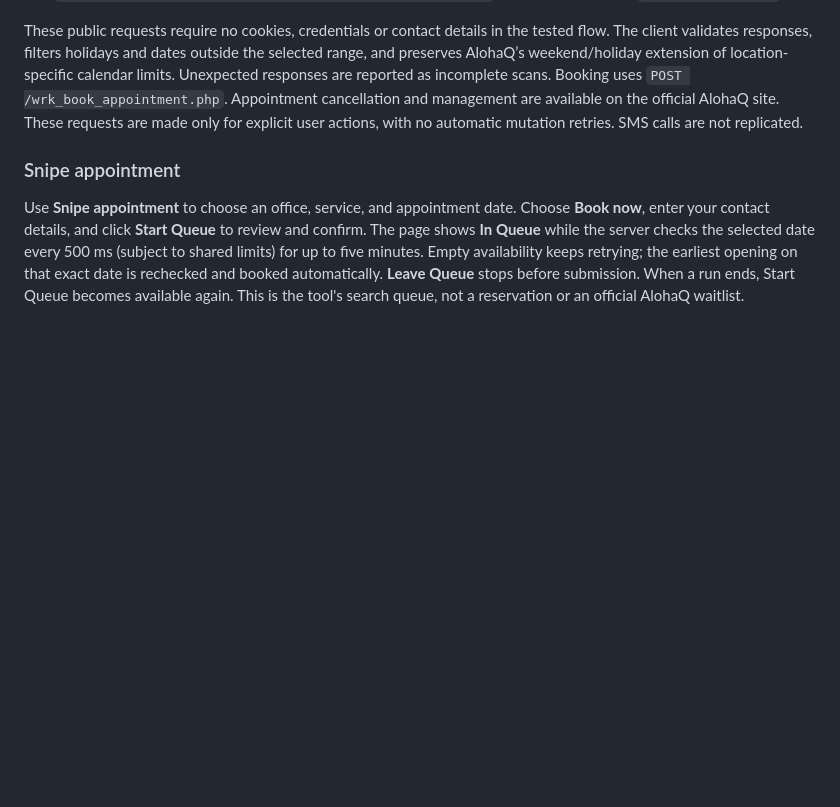
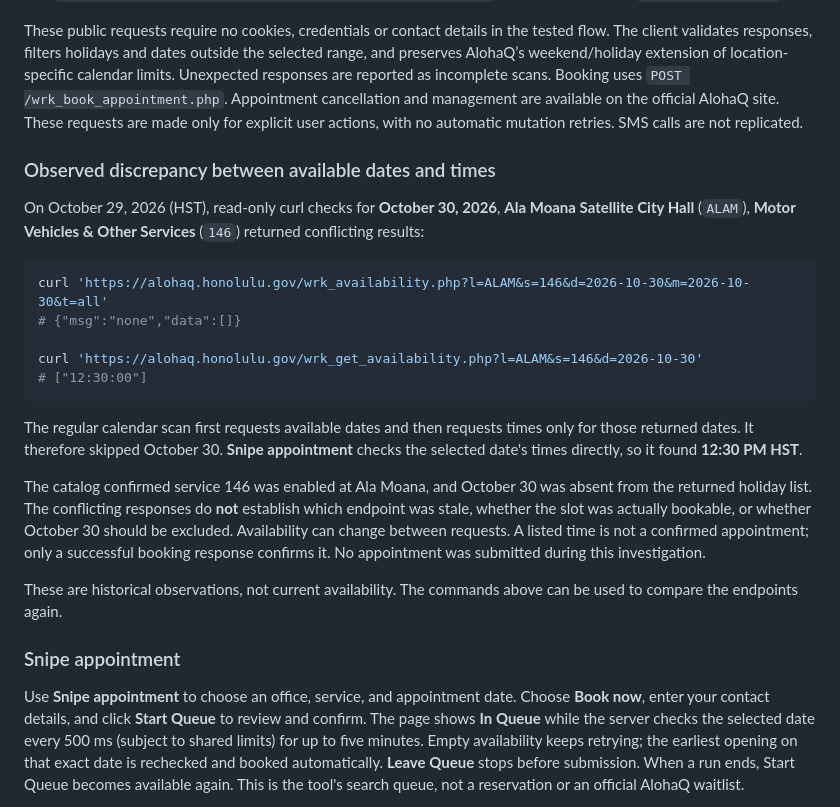
Before and after one commit to dapak2002/alohaqsniper, a Markdown page: README.md, the part around the change. GitHub-like rendering; blank space fills up the shorter version.

Commit message:
Document conflicting AlohaQ date and time availability responses

````diff
--- a/README.md
+++ b/README.md
@@ -112,6 +112,24 @@ Tests cover chronological ordering, location tie-breaking, distance calculations
 
 These public requests require no cookies, credentials or contact details in the tested flow. The client validates responses, filters holidays and dates outside the selected range, and preserves AlohaQ’s weekend/holiday extension of location-specific calendar limits. Unexpected responses are reported as incomplete scans. Booking uses `POST /wrk_book_appointment.php`. Appointment cancellation and management are available on the official AlohaQ site. These requests are made only for explicit user actions, with no automatic mutation retries. SMS calls are not replicated.
 
+### Observed discrepancy between available dates and times
+
+On October 29, 2026 (HST), read-only curl checks for **October 30, 2026**, **Ala Moana Satellite City Hall** (`ALAM`), **Motor Vehicles & Other Services** (`146`) returned conflicting results:
+
+```sh
+curl 'https://alohaq.honolulu.gov/wrk_availability.php?l=ALAM&s=146&d=2026-10-30&m=2026-10-30&t=all'
+# {"msg":"none","data":[]}
+
+curl 'https://alohaq.honolulu.gov/wrk_get_availability.php?l=ALAM&s=146&d=2026-10-30'
+# ["12:30:00"]
+```
+
+The regular calendar scan first requests available dates and then requests times only for those returned dates. It therefore skipped October 30. **Snipe appointment** checks the selected date's times directly, so it found **12:30 PM HST**.
+
+The catalog confirmed service 146 was enabled at Ala Moana, and October 30 was absent from the returned holiday list. The conflicting responses do **not** establish which endpoint was stale, whether the slot was actually bookable, or whether October 30 should be excluded. Availability can change between requests. A listed time is not a confirmed appointment; only a successful booking response confirms it. No appointment was submitted during this investigation.
+
+These are historical observations, not current availability. The commands above can be used to compare the endpoints again.
+
 ### Snipe appointment
 
 Use **Snipe appointment** to choose an office, service, and appointment date. Choose **Book now**, enter your contact details, and click **Start Queue** to review and confirm. The page shows **In Queue** while the server checks the selected date every 500 ms (subject to shared limits) for up to five minutes. Empty availability keeps retrying; the earliest opening on that exact date is rechecked and booked automatically. **Leave Queue** stops before submission. When a run ends, Start Queue becomes available again. This is the tool's search queue, not a reservation or an official AlohaQ waitlist.
````
